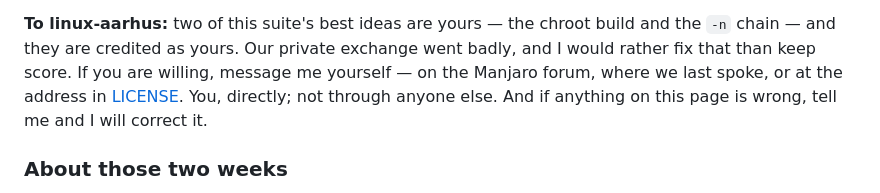
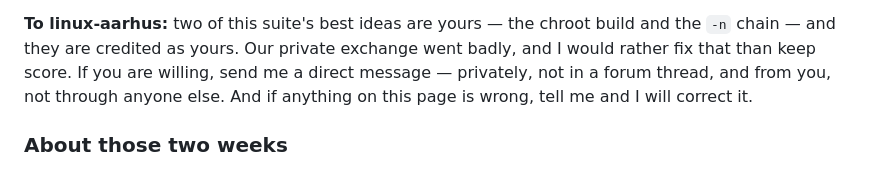
Before and after one commit to doug445/manjaro-safeaur-updater, a Markdown page: README.md, the part around the change. Drawn GitHub-style.

Commit message:
README: a direct message only, from linux-aarhus

```diff
--- a/README.md
+++ b/README.md
@@ -153,9 +153,9 @@ the answer is at the top of this page.
 **To linux-aarhus:** two of this suite's best ideas are yours — the chroot
 build and the `-n` chain — and they are credited as yours. Our private
 exchange went badly, and I would rather fix that than keep score. If you are
-willing, message me yourself — on the Manjaro forum, where we last spoke, or
-at the address in [LICENSE](LICENSE). You, directly; not through anyone else.
-And if anything on this page is wrong, tell me and I will correct it.
+willing, send me a direct message — privately, not in a forum thread, and
+from you, not through anyone else. And if anything on this page is wrong, tell
+me and I will correct it.
 
 ### About those two weeks
 
```
